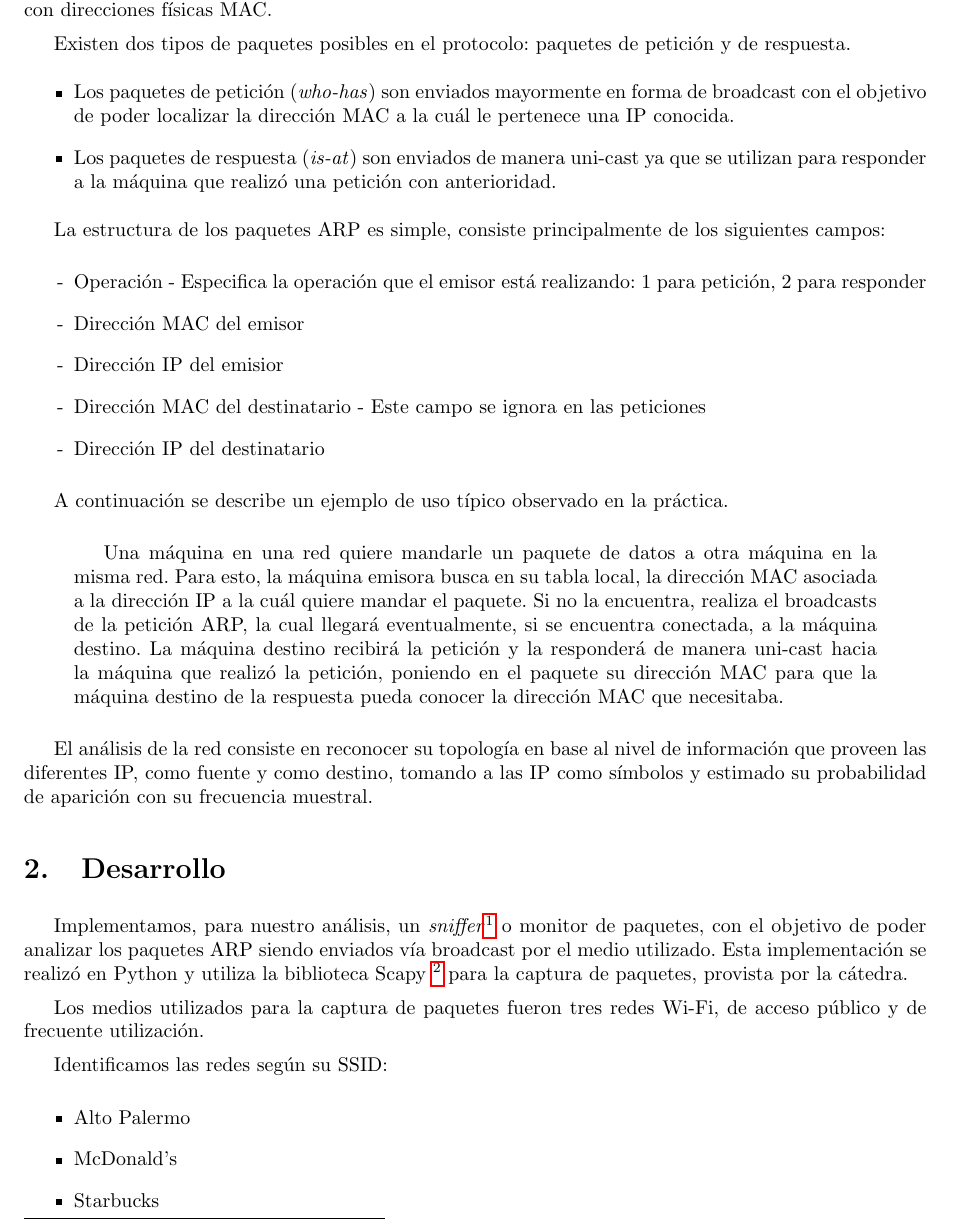
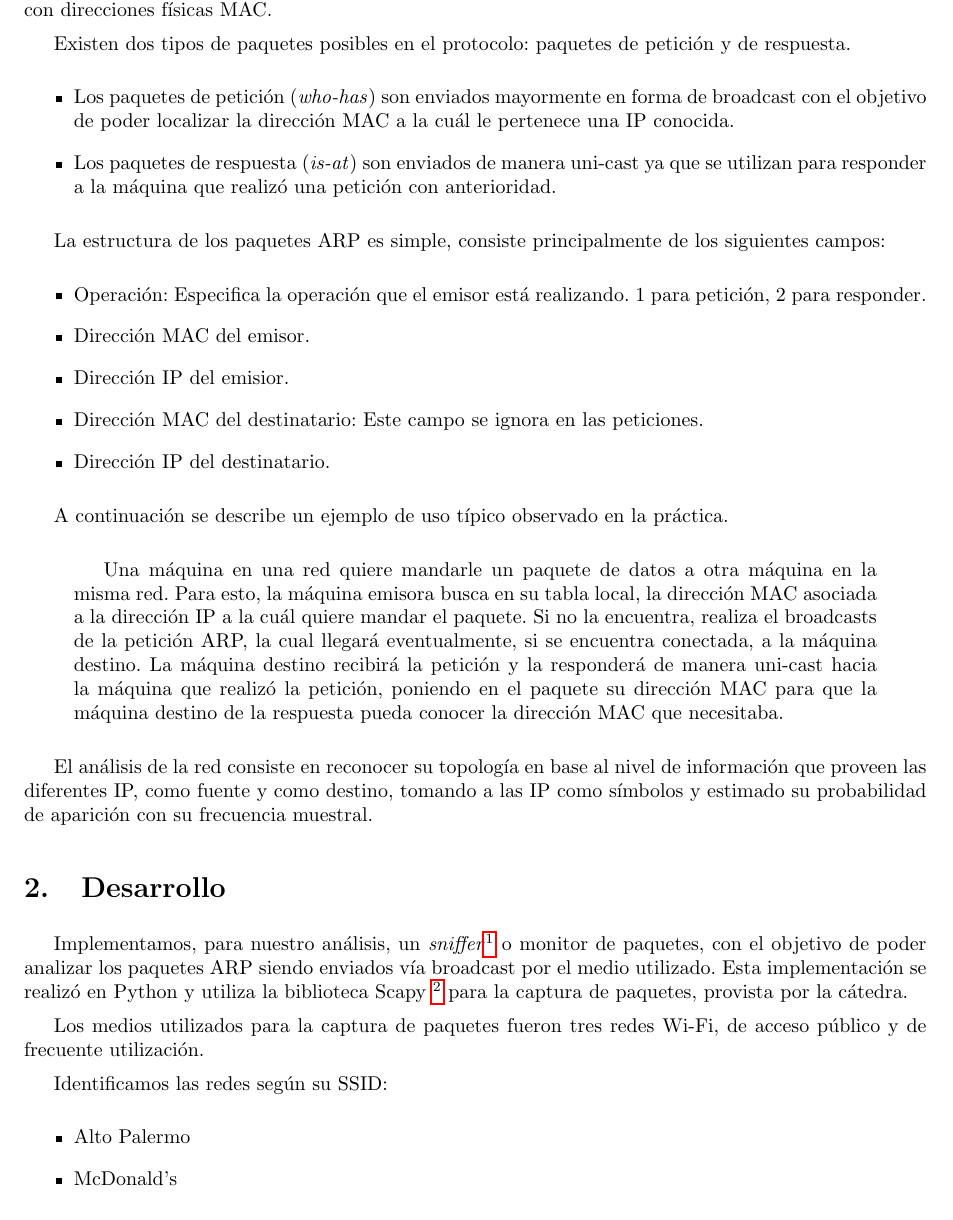
Before and after one commit to LeandroLovisolo/TdC-TP1, a LaTeX document (tex/informe.tex): part of page 3 of 14, cut so that both start at the same text. Compiled offline with pdfLaTeX.

Commit message:
Introducción teórica: bullets

```diff
--- a/tex/informe.tex
+++ b/tex/informe.tex
@@ -145,11 +147,11 @@ Existen dos tipos de paquetes posibles en el protocolo: paquetes de petición y
 La estructura de los paquetes ARP es simple, consiste principalmente de los siguientes campos:
 
 \begin{itemize}
-	\item[-] Operación - Especifica la operación que el emisor está realizando: 1 para petición, 2 para responder
-	\item[-] Dirección MAC del emisor
-	\item[-] Dirección IP del emisior
-	\item[-] Dirección MAC del destinatario - Este campo se ignora en las peticiones
-	\item[-] Dirección IP del destinatario
+	\item Operación: Especifica la operación que el emisor está realizando. 1 para petición, 2 para responder.
+	\item Dirección MAC del emisor.
+	\item Dirección IP del emisior.
+	\item Dirección MAC del destinatario: Este campo se ignora en las peticiones.
+	\item Dirección IP del destinatario.
 \end{itemize}
 
 A continuación se describe un ejemplo de uso típico observado en la práctica.
```
Also changed, not shown: informe.pdf, tex/informe.tex (2 more changed lines).
